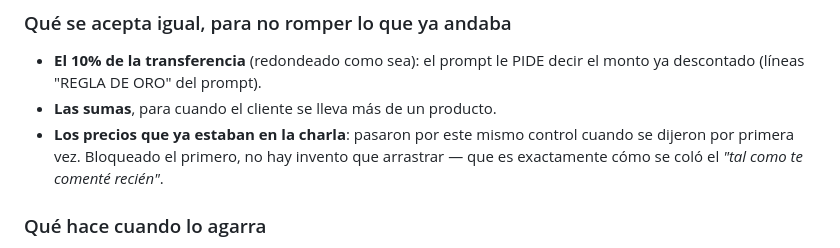
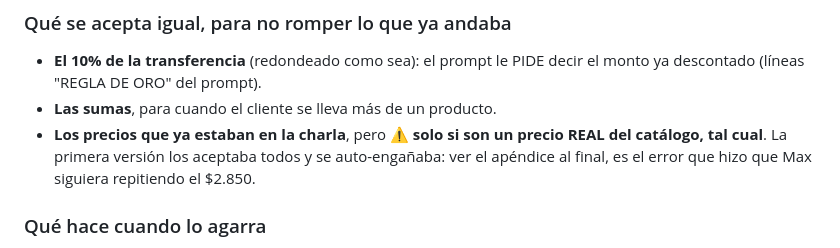
Before and after one commit to scarlattopablo-star/max-tester, a Markdown page: docs/2026-08-05-lo-que-max-le-dice-al-cliente.md, the part around the change. Rendered like a GitHub page.

Commit message:
El documento no puede contradecirse a si mismo
La seccion 2 seguia diciendo que los precios ya dichos en la charla se aceptaban
porque 'pasaron por el control cuando se dijeron' — que es justo el razonamiento
equivocado que el apendice corrige.

Co-Authored-By: Claude Opus 5 <noreply@anthropic.com>

```diff
--- a/docs/2026-08-05-lo-que-max-le-dice-al-cliente.md
+++ b/docs/2026-08-05-lo-que-max-le-dice-al-cliente.md
@@ -84,9 +84,9 @@ los precios que la herramienta devolvió **en ese turno**, que son un puñado de
 - **El 10% de la transferencia** (redondeado como sea): el prompt le PIDE decir el monto ya
   descontado (líneas "REGLA DE ORO" del prompt).
 - **Las sumas**, para cuando el cliente se lleva más de un producto.
-- **Los precios que ya estaban en la charla**: pasaron por este mismo control cuando se dijeron por
-  primera vez. Bloqueado el primero, no hay invento que arrastrar — que es exactamente cómo se coló
-  el *"tal como te comenté recién"*.
+- **Los precios que ya estaban en la charla**, pero ⚠️ **solo si son un precio REAL del catálogo,
+  tal cual**. La primera versión los aceptaba todos y se auto-engañaba: ver el apéndice al final,
+  es el error que hizo que Max siguiera repitiendo el $2.850.
 
 ### Qué hace cuando lo agarra
 
```
